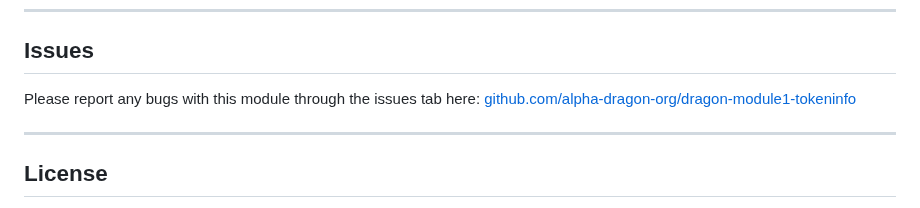
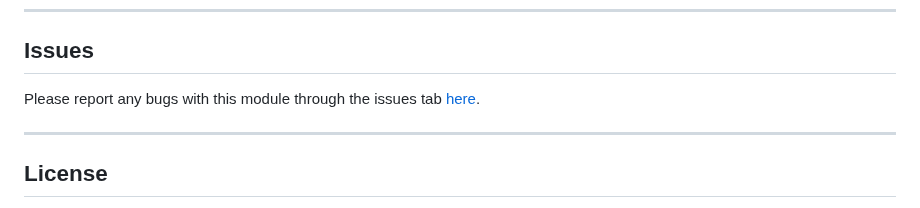
Before and after one commit to alpha-dragon-org/dragon-module1-tokeninfo, a Markdown page: README.md, the part around the change. Drawn GitHub-style.

```diff
--- a/README.md
+++ b/README.md
@@ -293,7 +293,7 @@ If it receives significant support, we'll create a bounty to develop it!
 ---
 ## Issues
 
-Please report any bugs with this module through the issues tab here: [github.com/alpha-dragon-org/dragon-module1-tokeninfo](https://github.com/alpha-dragon-org/dragon-module1-tokeninfo)
+Please report any bugs with this module through the issues tab [here](https://github.com/alpha-dragon-org/dragon-module1-tokeninfo/issues).
 
 ---
 ## License
```
